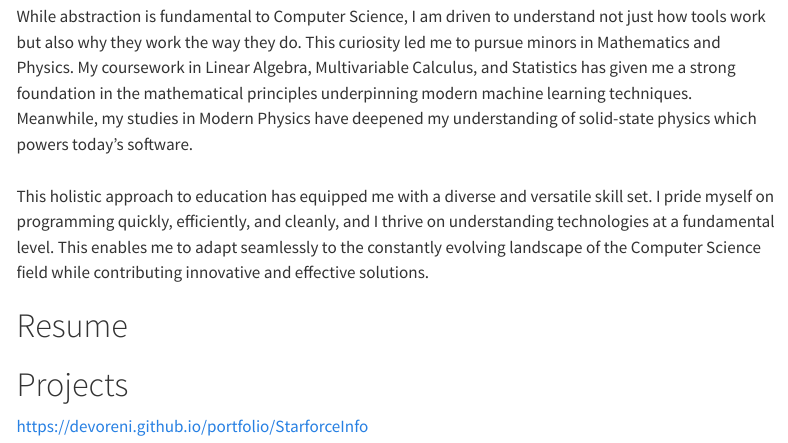
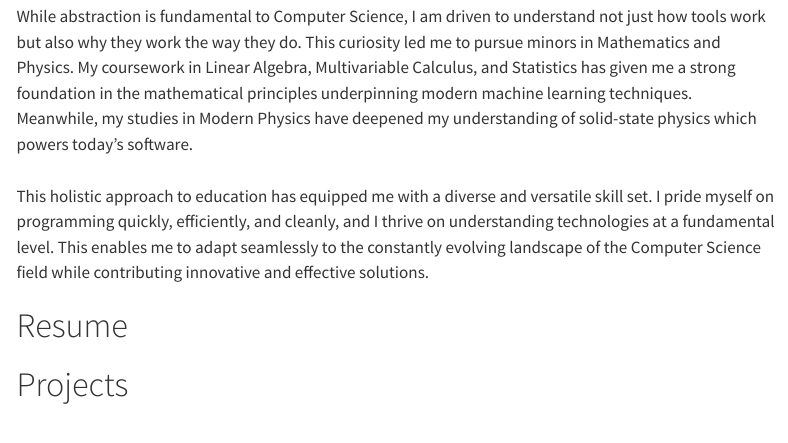
Before and after one commit to devoreni/portfolio, a Quarto document (index.qmd): the page in a window 1100 px wide, from 420 px down. Rendered offline with R 4.5, knitr and Pandoc in place of Quarto, with nearby package versions; the code chunks are not run, so their results and figures are left out; menus at the side of the page are left out.

Commit message:
cleaned things up

```diff
--- a/index.qmd
+++ b/index.qmd
@@ -4,6 +4,7 @@ date: last-modified
 author: Nathan DeVore
 format:
     html:
+        include-html: true
         theme: Sandstone
         toc: true
         embed-resources: true
@@ -20,5 +21,3 @@ This holistic approach to education has equipped me with a diverse and versatile
 
 
 # Projects
-
-<https://devoreni.github.io/portfolio/StarforceInfo>
```
Also changed, not shown: StarforceInfo.qmd (+2 -0 lines), StarforceInfo.html, assets/Berserked.png (added), index.html.
